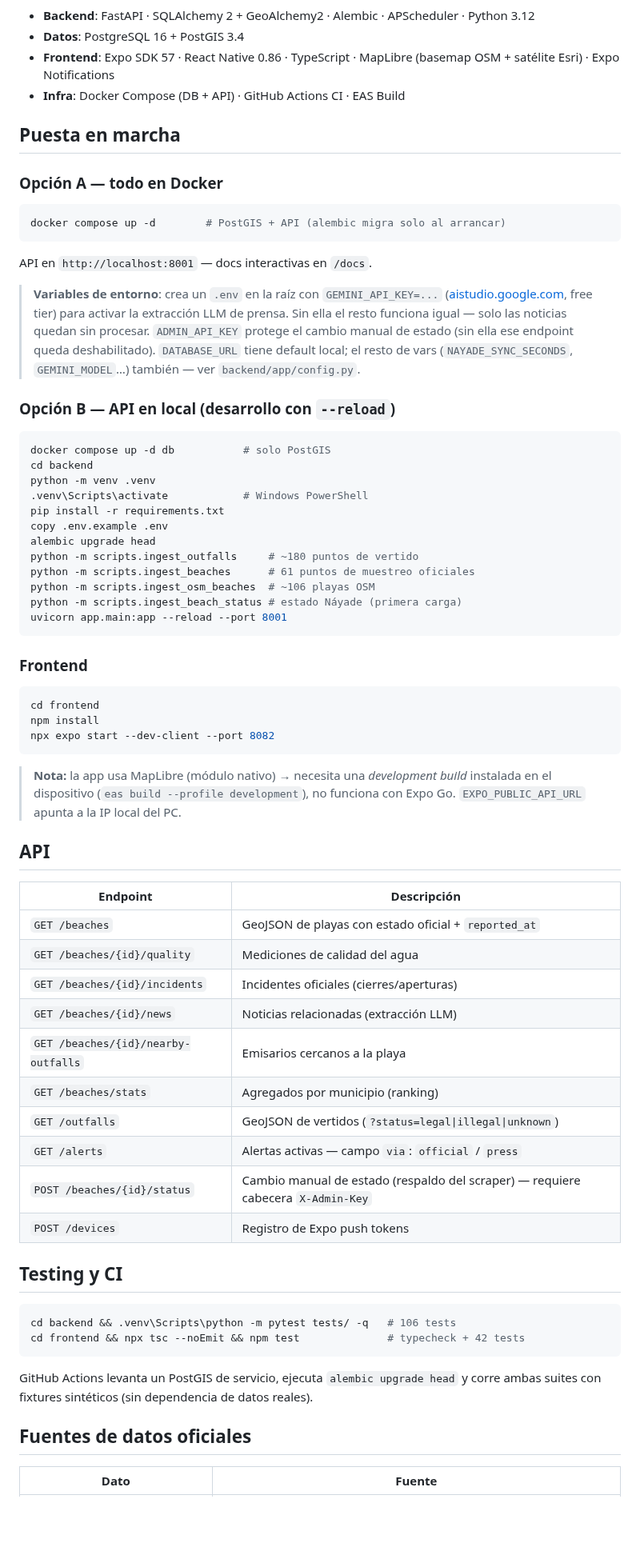
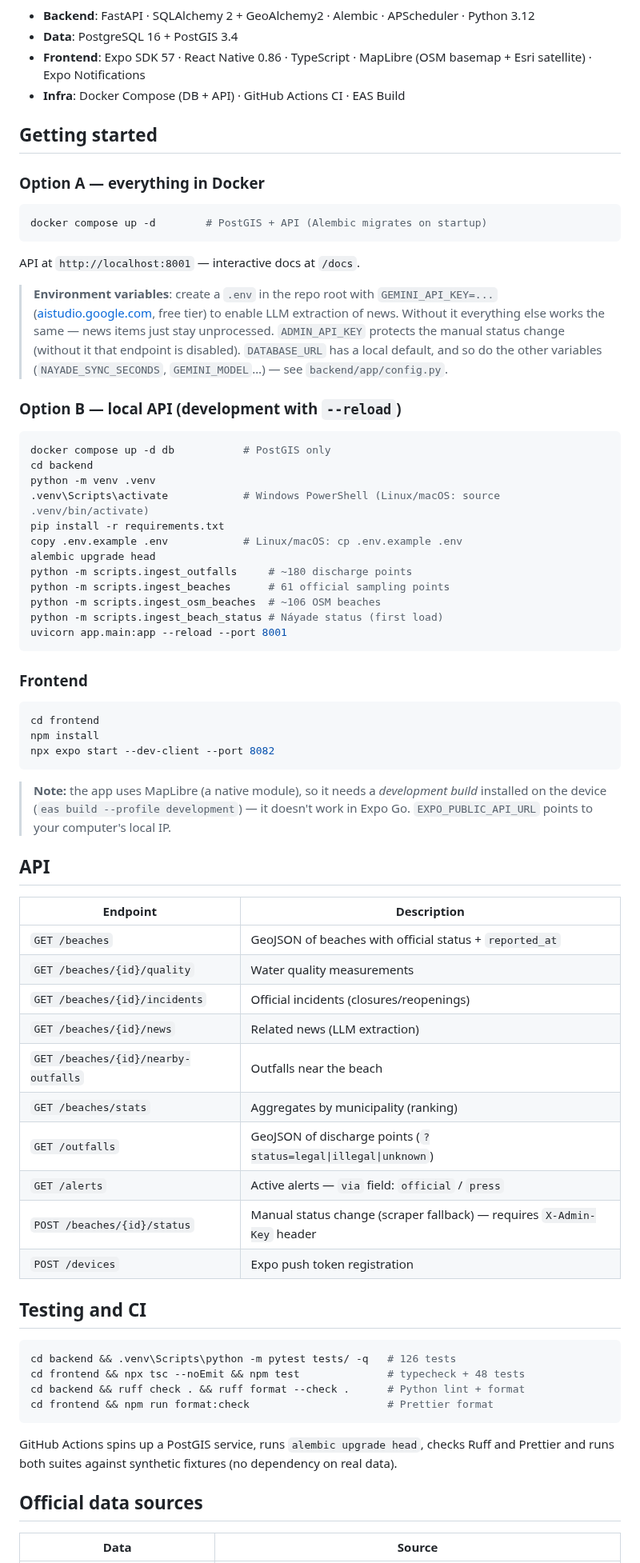
Before and after one commit to ayozegr05/checkcoast-tenerife, a Markdown page: README.md, the part around one of its changes. Shown at 80% size. Drawn GitHub-style; blank space fills up the shorter version.

````diff
--- a/README.md
+++ b/README.md
@@ -71,45 +76,45 @@ flowchart LR
 
 - **Backend**: FastAPI · SQLAlchemy 2 + GeoAlchemy2 · Alembic ·
   APScheduler · Python 3.12
-- **Datos**: PostgreSQL 16 + PostGIS 3.4
+- **Data**: PostgreSQL 16 + PostGIS 3.4
 - **Frontend**: Expo SDK 57 · React Native 0.86 · TypeScript ·
-  MapLibre (basemap OSM + satélite Esri) · Expo Notifications
+  MapLibre (OSM basemap + Esri satellite) · Expo Notifications
 - **Infra**: Docker Compose (DB + API) · GitHub Actions CI · EAS Build
 
-## Puesta en marcha
+## Getting started
 
-### Opción A — todo en Docker
+### Option A — everything in Docker
 
 ```bash
-docker compose up -d        # PostGIS + API (alembic migra solo al arrancar)
+docker compose up -d        # PostGIS + API (Alembic migrates on startup)
 ```
 
-API en `http://localhost:8001` — docs interactivas en `/docs`.
+API at `http://localhost:8001` — interactive docs at `/docs`.
 
-> **Variables de entorno**: crea un `.env` en la raíz con
+> **Environment variables**: create a `.env` in the repo root with
 > `GEMINI_API_KEY=...` ([aistudio.google.com](https://aistudio.google.com),
-> free tier) para activar la extracción LLM de prensa. Sin ella el resto
-> funciona igual — solo las noticias quedan sin procesar.
-> `ADMIN_API_KEY` protege el cambio manual de estado (sin ella ese
-> endpoint queda deshabilitado).
-> `DATABASE_URL` tiene default local; el resto de vars
-> (`NAYADE_SYNC_SECONDS`, `GEMINI_MODEL`…) también
-> — ver `backend/app/config.py`.
+> free tier) to enable LLM extraction of news. Without it everything
+> else works the same — news items just stay unprocessed.
+> `ADMIN_API_KEY` protects the manual status change (without it that
+> endpoint is disabled).
+> `DATABASE_URL` has a local default, and so do the other variables
+> (`NAYADE_SYNC_SECONDS`, `GEMINI_MODEL`…) — see
+> `backend/app/config.py`.
 
-### Opción B — API en local (desarrollo con `--reload`)
+### Option B — local API (development with `--reload`)
 
 ```bash
-docker compose up -d db           # solo PostGIS
+docker compose up -d db           # PostGIS only
 cd backend
 python -m venv .venv
-.venv\Scripts\activate            # Windows PowerShell
+.venv\Scripts\activate            # Windows PowerShell (Linux/macOS: source .venv/bin/activate)
 pip install -r requirements.txt
-copy .env.example .env
+copy .env.example .env            # Linux/macOS: cp .env.example .env
 alembic upgrade head
-python -m scripts.ingest_outfalls     # ~180 puntos de vertido
-python -m scripts.ingest_beaches      # 61 puntos de muestreo oficiales
-python -m scripts.ingest_osm_beaches  # ~106 playas OSM
-python -m scripts.ingest_beach_status # estado Náyade (primera carga)
+python -m scripts.ingest_outfalls     # ~180 discharge points
+python -m scripts.ingest_beaches      # 61 official sampling points
+python -m scripts.ingest_osm_beaches  # ~106 OSM beaches
+python -m scripts.ingest_beach_status # Náyade status (first load)
 uvicorn app.main:app --reload --port 8001
 ```
 
@@ -121,38 +126,40 @@ npm install
 npx expo start --dev-client --port 8082
 ```
 
-> **Nota:** la app usa MapLibre (módulo nativo) → necesita una
-> *development build* instalada en el dispositivo
-> (`eas build --profile development`), no funciona con Expo Go.
-> `EXPO_PUBLIC_API_URL` apunta a la IP local del PC.
+> **Note:** the app uses MapLibre (a native module), so it needs a
+> *development build* installed on the device
+> (`eas build --profile development`) — it doesn't work in Expo Go.
+> `EXPO_PUBLIC_API_URL` points to your computer's local IP.
 
 ## API
 
-| Endpoint | Descripción |
+| Endpoint | Description |
 |---|---|
-| `GET /beaches` | GeoJSON de playas con estado oficial + `reported_at` |
-| `GET /beaches/{id}/quality` | Mediciones de calidad del agua |
-| `GET /beaches/{id}/incidents` | Incidentes oficiales (cierres/aperturas) |
-| `GET /beaches/{id}/news` | Noticias relacionadas (extracción LLM) |
-| `GET /beaches/{id}/nearby-outfalls` | Emisarios cercanos a la playa |
-| `GET /beaches/stats` | Agregados por municipio (ranking) |
-| `GET /outfalls` | GeoJSON de vertidos (`?status=legal\|illegal\|unknown`) |
-| `GET /alerts` | Alertas activas — campo `via`: `official` / `press` |
-| `POST /beaches/{id}/status` | Cambio manual de estado (respaldo del scraper) — requiere cabecera `X-Admin-Key` |
-| `POST /devices` | Registro de Expo push tokens |
+| `GET /beaches` | GeoJSON of beaches with official status + `reported_at` |
+| `GET /beaches/{id}/quality` | Water quality measurements |
+| `GET /beaches/{id}/incidents` | Official incidents (closures/reopenings) |
+| `GET /beaches/{id}/news` | Related news (LLM extraction) |
+| `GET /beaches/{id}/nearby-outfalls` | Outfalls near the beach |
+| `GET /beaches/stats` | Aggregates by municipality (ranking) |
+| `GET /outfalls` | GeoJSON of discharge points (`?status=legal\|illegal\|unknown`) |
+| `GET /alerts` | Active alerts — `via` field: `official` / `press` |
+| `POST /beaches/{id}/status` | Manual status change (scraper fallback) — requires `X-Admin-Key` header |
+| `POST /devices` | Expo push token registration |
 
-## Testing y CI
+## Testing and CI
 
 ```bash
-cd backend && .venv\Scripts\python -m pytest tests/ -q   # 106 tests
-cd frontend && npx tsc --noEmit && npm test              # typecheck + 42 tests
+cd backend && .venv\Scripts\python -m pytest tests/ -q   # 126 tests
+cd frontend && npx tsc --noEmit && npm test              # typecheck + 48 tests
+cd backend && ruff check . && ruff format --check .      # Python lint + format
+cd frontend && npm run format:check                      # Prettier format
 ```
 
-GitHub Actions levanta un PostGIS de servicio, ejecuta
-`alembic upgrade head` y corre ambas suites con fixtures sintéticos
-(sin dependencia de datos reales).
+GitHub Actions spins up a PostGIS service, runs
+`alembic upgrade head`, checks Ruff and Prettier and runs both suites
+against synthetic fixtures (no dependency on real data).
 
-## Fuentes de datos oficiales
+## Official data sources
 
-| Dato | Fuente |
+| Data | Source |
 |---|---|
````
Also changed, not shown: other parts of README.md (+69 -60 lines), README.es.md (added, +195 -0 lines), docs/REVISION-PORTFOLIO.md (+1 -1 lines).
